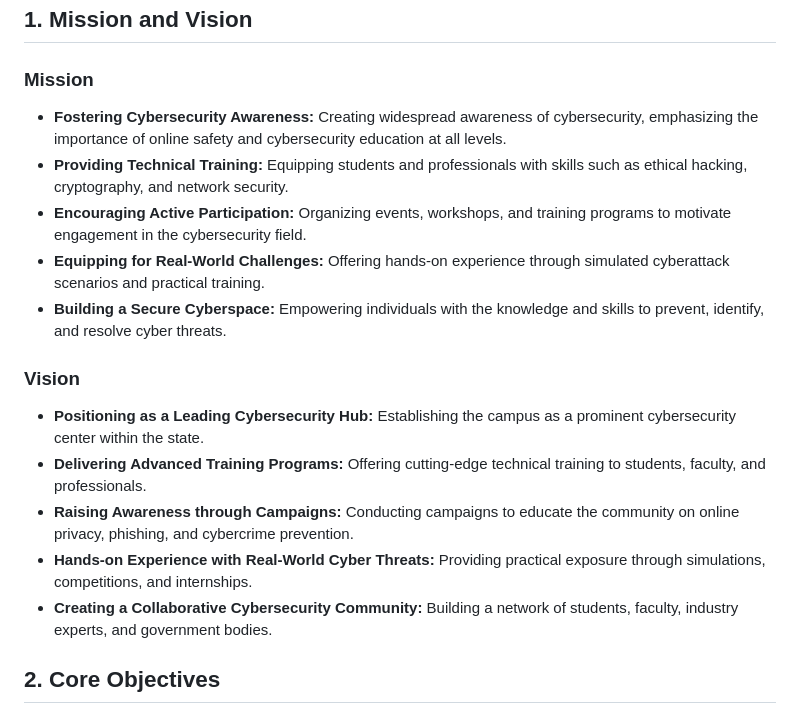
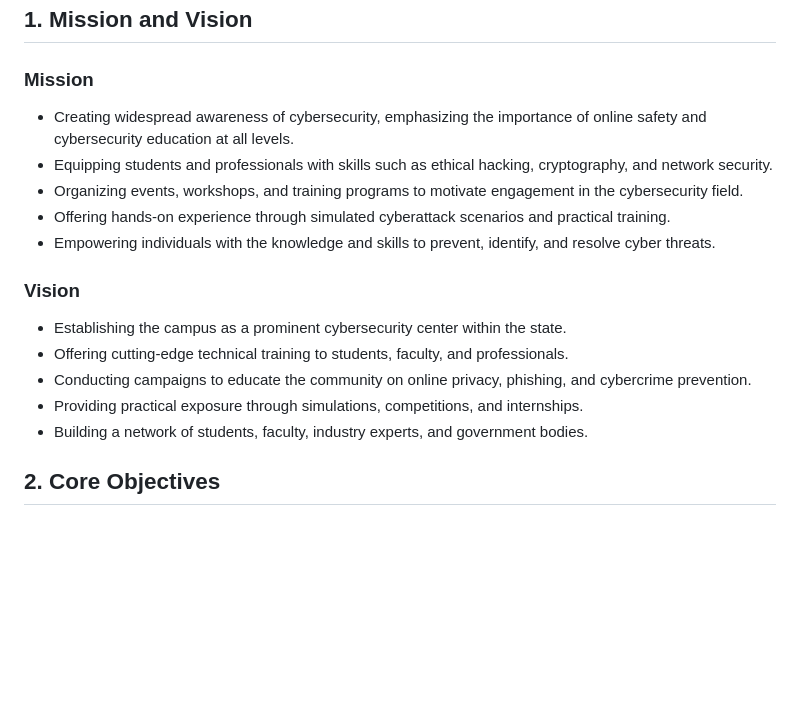
Before and after one commit to Abhiram-ARS/Website_CyberWing_ICET, a Markdown page: Writings/introduction.md, the part around the change. Drawn GitHub-style; blank space fills up the shorter version.

```diff
--- a/Writings/introduction.md
+++ b/Writings/introduction.md
@@ -6,19 +6,19 @@ Cyber Wing ICET is a premier student-led organization aimed at enhancing cyberse
 
 ### Mission
 
-- **Fostering Cybersecurity Awareness:** Creating widespread awareness of cybersecurity, emphasizing the importance of online safety and cybersecurity education at all levels.
-- **Providing Technical Training:** Equipping students and professionals with skills such as ethical hacking, cryptography, and network security.
-- **Encouraging Active Participation:** Organizing events, workshops, and training programs to motivate engagement in the cybersecurity field.
-- **Equipping for Real-World Challenges:** Offering hands-on experience through simulated cyberattack scenarios and practical training.
-- **Building a Secure Cyberspace:** Empowering individuals with the knowledge and skills to prevent, identify, and resolve cyber threats.
+- Creating widespread awareness of cybersecurity, emphasizing the importance of online safety and cybersecurity education at all levels.
+- Equipping students and professionals with skills such as ethical hacking, cryptography, and network security.
+- Organizing events, workshops, and training programs to motivate engagement in the cybersecurity field.
+- Offering hands-on experience through simulated cyberattack scenarios and practical training.
+- Empowering individuals with the knowledge and skills to prevent, identify, and resolve cyber threats.
 
 ### Vision
 
-- **Positioning as a Leading Cybersecurity Hub:** Establishing the campus as a prominent cybersecurity center within the state.
-- **Delivering Advanced Training Programs:** Offering cutting-edge technical training to students, faculty, and professionals.
-- **Raising Awareness through Campaigns:** Conducting campaigns to educate the community on online privacy, phishing, and cybercrime prevention.
-- **Hands-on Experience with Real-World Cyber Threats:** Providing practical exposure through simulations, competitions, and internships.
-- **Creating a Collaborative Cybersecurity Community:** Building a network of students, faculty, industry experts, and government bodies.
+- Establishing the campus as a prominent cybersecurity center within the state.
+- Offering cutting-edge technical training to students, faculty, and professionals.
+- Conducting campaigns to educate the community on online privacy, phishing, and cybercrime prevention.
+- Providing practical exposure through simulations, competitions, and internships.
+- Building a network of students, faculty, industry experts, and government bodies.
 
 ## 2. Core Objectives
 
```
